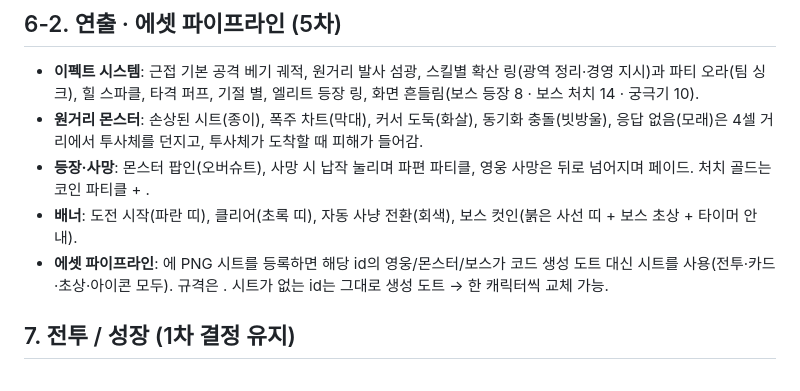
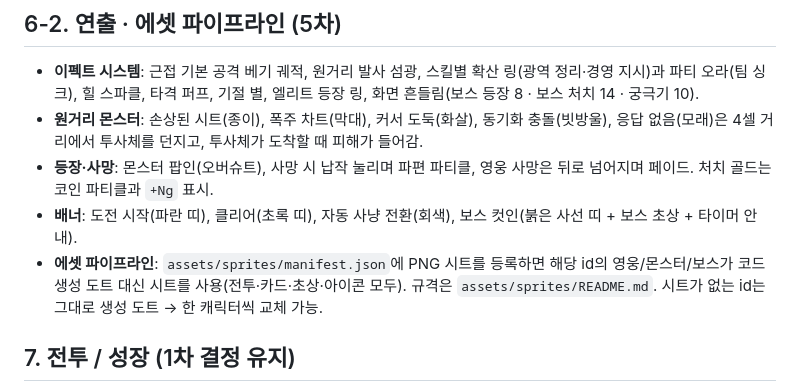
Before and after one commit to weaall/excel-heros, a Markdown page: docs/BALANCE.md, the part around the change. Rendered like a GitHub page.

```diff
--- a/docs/BALANCE.md
+++ b/docs/BALANCE.md
@@ -82,9 +82,9 @@
 
 - **이펙트 시스템**: 근접 기본 공격 베기 궤적, 원거리 발사 섬광, 스킬별 확산 링(광역 정리·경영 지시)과 파티 오라(팀 싱크), 힐 스파클, 타격 퍼프, 기절 별, 엘리트 등장 링, 화면 흔들림(보스 등장 8 · 보스 처치 14 · 궁극기 10).
 - **원거리 몬스터**: 손상된 시트(종이), 폭주 차트(막대), 커서 도둑(화살), 동기화 충돌(빗방울), 응답 없음(모래)은 4셀 거리에서 투사체를 던지고, 투사체가 도착할 때 피해가 들어감.
-- **등장·사망**: 몬스터 팝인(오버슈트), 사망 시 납작 눌리며 파편 파티클, 영웅 사망은 뒤로 넘어지며 페이드. 처치 골드는 코인 파티클 + .
+- **등장·사망**: 몬스터 팝인(오버슈트), 사망 시 납작 눌리며 파편 파티클, 영웅 사망은 뒤로 넘어지며 페이드. 처치 골드는 코인 파티클과 `+Ng` 표시.
 - **배너**: 도전 시작(파란 띠), 클리어(초록 띠), 자동 사냥 전환(회색), 보스 컷인(붉은 사선 띠 + 보스 초상 + 타이머 안내).
-- **에셋 파이프라인**: 에 PNG 시트를 등록하면 해당 id의 영웅/몬스터/보스가 코드 생성 도트 대신 시트를 사용(전투·카드·초상·아이콘 모두). 규격은 . 시트가 없는 id는 그대로 생성 도트 → 한 캐릭터씩 교체 가능.
+- **에셋 파이프라인**: `assets/sprites/manifest.json`에 PNG 시트를 등록하면 해당 id의 영웅/몬스터/보스가 코드 생성 도트 대신 시트를 사용(전투·카드·초상·아이콘 모두). 규격은 `assets/sprites/README.md`. 시트가 없는 id는 그대로 생성 도트 → 한 캐릭터씩 교체 가능.
 
 ## 7. 전투 / 성장 (1차 결정 유지)
 
```
Also changed, not shown: README.md (+1 -1 lines).
